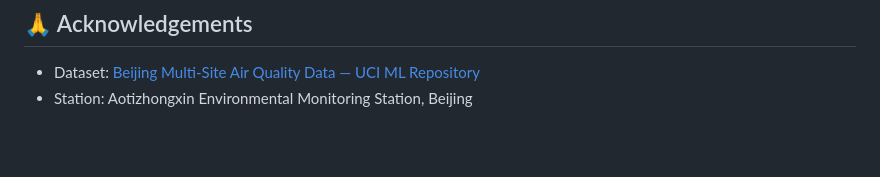
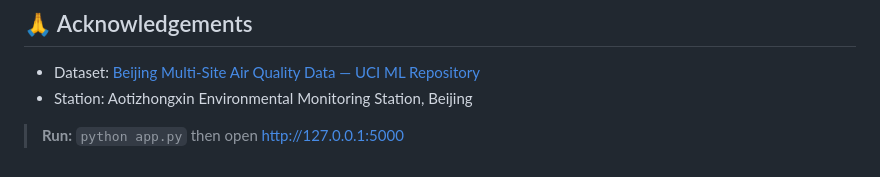
Before and after one commit to premsai2500030723/AERO-PURE-ML-PROJECT-, a Markdown page: README.md, the part around the change. Rendered like a GitHub page; blank space fills up the shorter version.

Commit message:
docs: add quick-run instruction to README footer

```diff
--- a/README.md
+++ b/README.md
@@ -218,3 +218,5 @@ This project is licensed under the MIT License — see [LICENSE](LICENSE) for de
 
 - Dataset: [Beijing Multi-Site Air Quality Data — UCI ML Repository](https://archive.ics.uci.edu/dataset/501/beijing+multi+site+air+quality+data)
 - Station: Aotizhongxin Environmental Monitoring Station, Beijing
+
+> **Run:** `python app.py` then open http://127.0.0.1:5000
```
